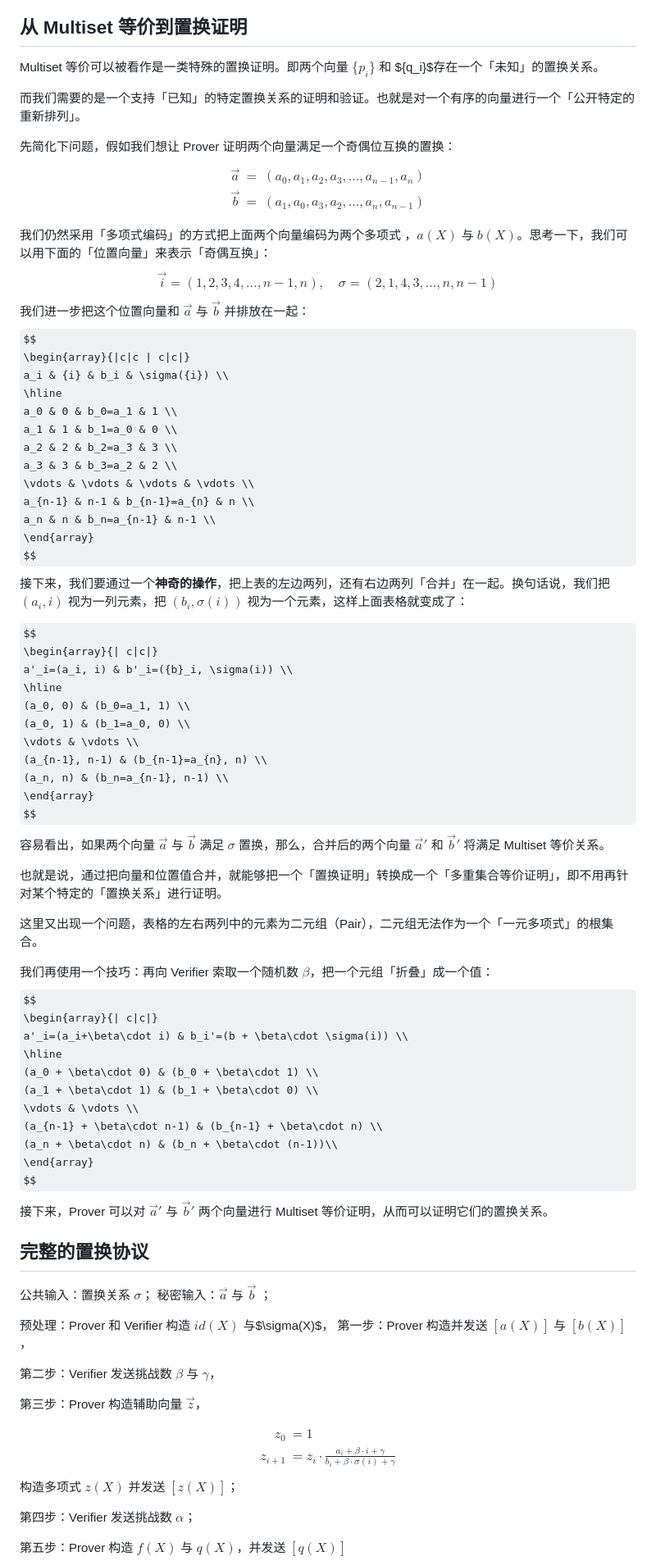
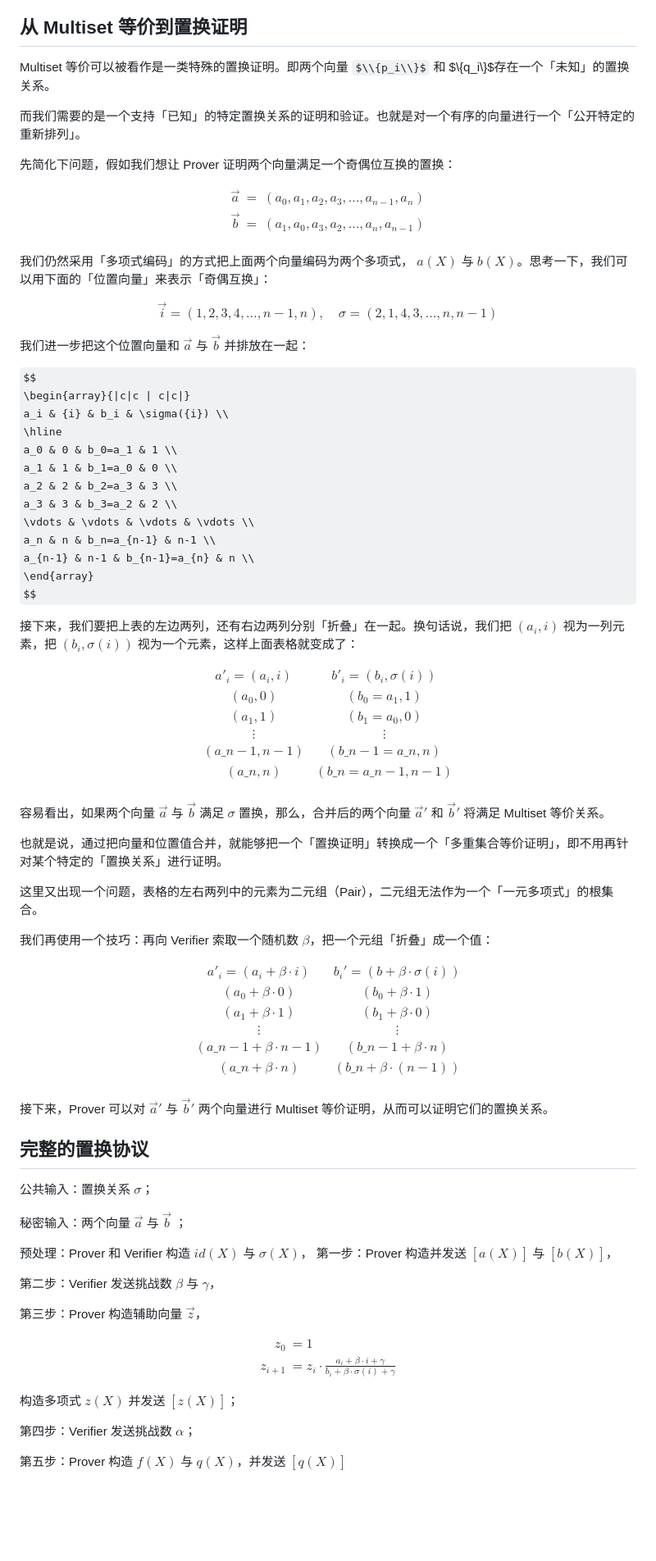
Before and after one commit to sec-bit/learning-zkp, a Markdown page: plonk-intro-cn/plonk-permutation.md, the part around one of its changes. Shown at 82% size. Drawn GitHub-style; some formulas as TeX source; blank space fills up the shorter version.

Commit message:
fix: math hacks for github markdown rendering

```diff
--- a/plonk-intro-cn/plonk-permutation.md
+++ b/plonk-intro-cn/plonk-permutation.md
@@ -157,22 +182,27 @@ $$
 
 ## 从 Multiset 等价到置换证明
 
-Multiset 等价可以被看作是一类特殊的置换证明。即两个向量 $\{p_i\}$ 和 $\{q_i\}$存在一个「未知」的置换关系。
+Multiset 等价可以被看作是一类特殊的置换证明。即两个向量 $\\{p_i\\}$ 和 $\\{q_i\\}$存在一个「未知」的置换关系。
 
 而我们需要的是一个支持「已知」的特定置换关系的证明和验证。也就是对一个有序的向量进行一个「公开特定的重新排列」。
 
 先简化下问题，假如我们想让 Prover 证明两个向量满足一个奇偶位互换的置换：
+
 $$
 \begin{array}{rcl}
 \vec{a} &=& (a_0, a_1, a_2, a_3,\ldots, a_{n-1}, a_n) \\
 \vec{b} &=& (a_1, a_0, a_3, a_2, \ldots, a_n, a_{n-1})\\
 \end{array}
 $$
-我们仍然采用「多项式编码」的方式把上面两个向量编码为两个多项式 ，$a(X)$ 与 $b(X)$。思考一下，我们可以用下面的「位置向量」来表示「奇偶互换」：
+
+我们仍然采用「多项式编码」的方式把上面两个向量编码为两个多项式， $a(X)$ 与 $b(X)$。思考一下，我们可以用下面的「位置向量」来表示「奇偶互换」：
+
 $$
 \vec{i}=(1,2,3,4,\ldots, n-1, n),\quad \sigma = (2, 1, 4, 3,\ldots, n, n-1)
 $$
+
 我们进一步把这个位置向量和 $\vec{a}$ 与 $\vec{b}$ 并排放在一起：
+
 $$
 \begin{array}{|c|c | c|c|}
 a_i & {i} & b_i & \sigma({i}) \\
@@ -182,23 +212,27 @@ a_1 & 1 & b_1=a_0 & 0 \\
 a_2 & 2 & b_2=a_3 & 3 \\
 a_3 & 3 & b_3=a_2 & 2 \\
 \vdots & \vdots & \vdots & \vdots \\
+a_n & n & b_n=a_{n-1} & n-1 \\
 a_{n-1} & n-1 & b_{n-1}=a_{n} & n \\
-a_n & n & b_n=a_{n-1} & n-1 \\
 \end{array}
 $$
-接下来，我们要通过一个**神奇的操作**，把上表的左边两列，还有右边两列「合并」在一起。换句话说，我们把 $(a_i, i)$ 视为一列元素，把 $(b_i, \sigma(i))$ 视为一个元素，这样上面表格就变成了：
+
+接下来，我们要把上表的左边两列，还有右边两列分别「折叠」在一起。换句话说，我们把 $(a_i, i)$ 视为一列元素，把 $(b_i, \sigma(i))$ 视为一个元素，这样上面表格就变成了：
+
+<!-- hack for buggy mathjax on github -->
 
 $$
-\begin{array}{| c|c|}
+\begin{array}{|c|c|}
 a'_i=(a_i, i) & b'_i=({b}_i, \sigma(i)) \\
 \hline
 (a_0, 0) & (b_0=a_1, 1) \\
-(a_0, 1) & (b_1=a_0, 0) \\
+(a_1, 1) & (b_1=a_0, 0) \\
 \vdots & \vdots \\
-(a_{n-1}, n-1) & (b_{n-1}=a_{n}, n) \\
-(a_n, n) & (b_n=a_{n-1}, n-1) \\
+(a\_{n-1}, n-1) & (b\_{n-1}=a\_{n}, n) \\
+(a\_n, n) & (b\_n=a\_{n-1}, n-1) \\
 \end{array}
 $$
+
 容易看出，如果两个向量 $\vec{a}$ 与 $\vec{b}$ 满足 $\sigma$ 置换，那么，合并后的两个向量 $\vec{a}'$ 和 $\vec{b}'$  将满足 Multiset 等价关系。
 
 也就是说，通过把向量和位置值合并，就能够把一个「置换证明」转换成一个「多重集合等价证明」，即不用再针对某个特定的「置换关系」进行证明。
@@ -206,25 +240,28 @@ $$
 这里又出现一个问题，表格的左右两列中的元素为二元组（Pair），二元组无法作为一个「一元多项式」的根集合。
 
 我们再使用一个技巧：再向 Verifier 索取一个随机数 $\beta$，把一个元组「折叠」成一个值：
+
 $$
-\begin{array}{| c|c|}
+\begin{array}{|c|c|}
 a'_i=(a_i+\beta\cdot i) & b_i'=(b + \beta\cdot \sigma(i)) \\
 \hline
 (a_0 + \beta\cdot 0) & (b_0 + \beta\cdot 1) \\
 (a_1 + \beta\cdot 1) & (b_1 + \beta\cdot 0) \\
 \vdots & \vdots \\
-(a_{n-1} + \beta\cdot n-1) & (b_{n-1} + \beta\cdot n) \\
-(a_n + \beta\cdot n) & (b_n + \beta\cdot (n-1))\\
+(a\_{n-1} + \beta\cdot n-1) & (b\_{n-1} + \beta\cdot n) \\
+(a\_n + \beta\cdot n) & (b\_n + \beta\cdot (n-1))\\
 \end{array}
 $$
+
 接下来，Prover 可以对 $\vec{a}'$ 与 $\vec{b}'$ 两个向量进行 Multiset 等价证明，从而可以证明它们的置换关系。
 
 ## 完整的置换协议
 
 公共输入：置换关系 $\sigma$；
-秘密输入：$\vec{a}$ 与 $\vec{b}$ ；
 
-预处理：Prover 和 Verifier 构造 $id(X)$ 与$\sigma(X)$，
+秘密输入：两个向量 $\vec{a}$ 与 $\vec{b}$ ；
+
+预处理：Prover 和 Verifier 构造 $id(X)$ 与 $\sigma(X)$，
 第一步：Prover 构造并发送 $[a(X)]$ 与 $[b(X)]$，
 
 第二步：Verifier 发送挑战数 $\beta$ 与 $\gamma$，
@@ -237,6 +274,7 @@ z_0 &= 1 \\
 z_{i+1} &= z_i\cdot \frac{a_i+\beta\cdot i + \gamma}{b_i+\beta\cdot \sigma(i) + \gamma}
 \end{split}
 $$
+
 构造多项式 $z(X)$ 并发送 $[z(X)]$；
 
 第四步：Verifier 发送挑战数 $\alpha$；
```
Also changed, not shown: other parts of plonk-intro-cn/plonk-permutation.md (+48 -19 lines), plonk-intro-cn/plonk-arithmetization.md (+74 -44 lines), plonk-intro-cn/plonk-lagrange-basis.md (+53 -28 lines).
